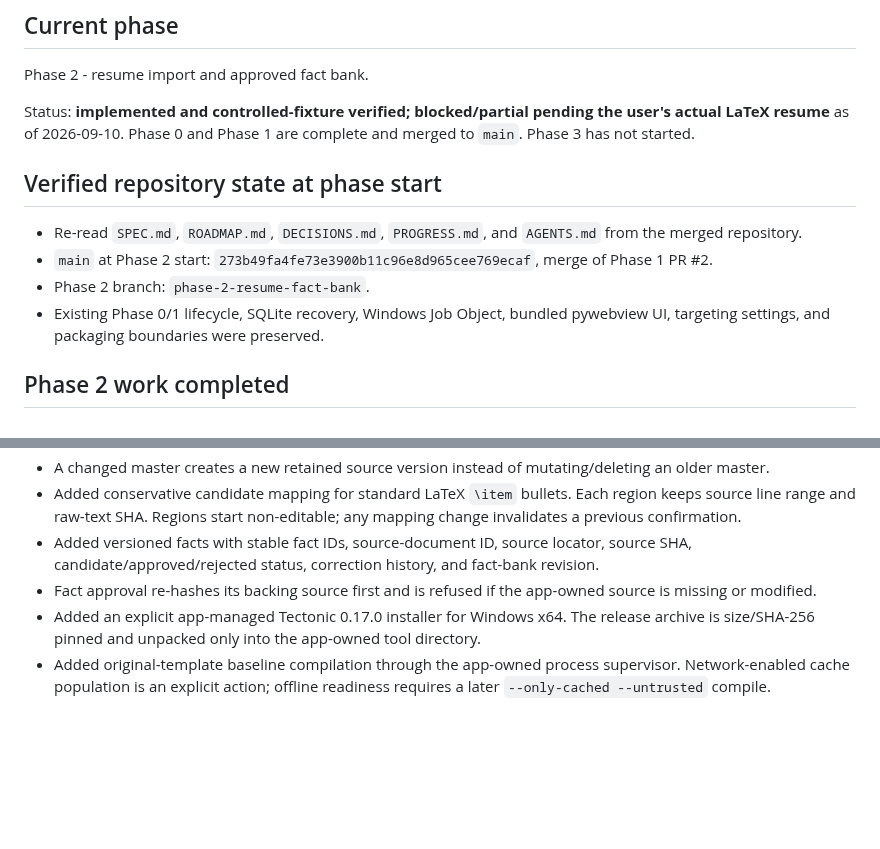
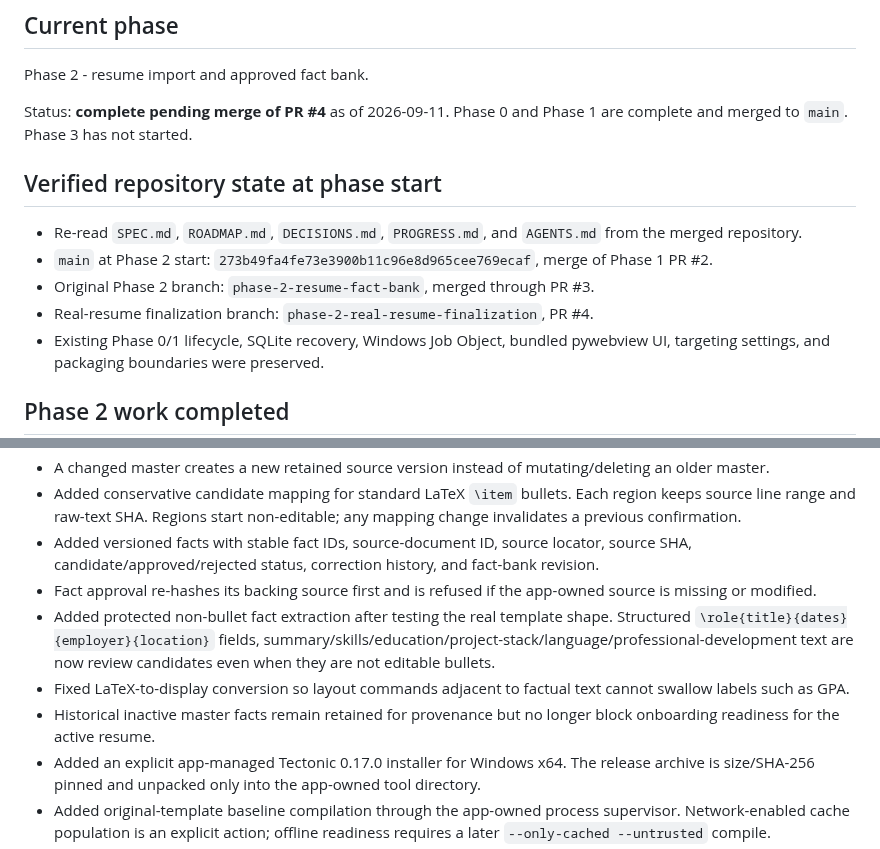
Before and after one commit to AaryaMody1301/jobpilot-local, a Markdown page: PROGRESS.md, 2 parts joined by grey strips. GitHub-like rendering; blank space fills up the shorter version.

```diff
--- a/PROGRESS.md
+++ b/PROGRESS.md
@@ -4,13 +4,14 @@
 
 Phase 2 - resume import and approved fact bank.
 
-Status: **implemented and controlled-fixture verified; blocked/partial pending the user's actual LaTeX resume** as of 2026-09-10. Phase 0 and Phase 1 are complete and merged to `main`. Phase 3 has not started.
+Status: **complete pending merge of PR #4** as of 2026-09-11. Phase 0 and Phase 1 are complete and merged to `main`. Phase 3 has not started.
 
 ## Verified repository state at phase start
 
 - Re-read `SPEC.md`, `ROADMAP.md`, `DECISIONS.md`, `PROGRESS.md`, and `AGENTS.md` from the merged repository.
 - `main` at Phase 2 start: `273b49fa4fe73e3900b11c96e8d965cee769ecaf`, merge of Phase 1 PR #2.
-- Phase 2 branch: `phase-2-resume-fact-bank`.
+- Original Phase 2 branch: `phase-2-resume-fact-bank`, merged through PR #3.
+- Real-resume finalization branch: `phase-2-real-resume-finalization`, PR #4.
 - Existing Phase 0/1 lifecycle, SQLite recovery, Windows Job Object, bundled pywebview UI, targeting settings, and packaging boundaries were preserved.
 
 ## Phase 2 work completed
@@ -21,6 +22,9 @@ Status: **implemented and controlled-fixture verified; blocked/partial pending t
 - Added conservative candidate mapping for standard LaTeX `\item` bullets. Each region keeps source line range and raw-text SHA. Regions start non-editable; any mapping change invalidates a previous confirmation.
 - Added versioned facts with stable fact IDs, source-document ID, source locator, source SHA, candidate/approved/rejected status, correction history, and fact-bank revision.
 - Fact approval re-hashes its backing source first and is refused if the app-owned source is missing or modified.
+- Added protected non-bullet fact extraction after testing the real template shape. Structured `\role{title}{dates}{employer}{location}` fields, summary/skills/education/project-stack/language/professional-development text are now review candidates even when they are not editable bullets.
+- Fixed LaTeX-to-display conversion so layout commands adjacent to factual text cannot swallow labels such as GPA.
+- Historical inactive master facts remain retained for provenance but no longer block onboarding readiness for the active resume.
 - Added an explicit app-managed Tectonic 0.17.0 installer for Windows x64. The release archive is size/SHA-256 pinned and unpacked only into the app-owned tool directory.
 - Added original-template baseline compilation through the app-owned process supervisor. Network-enabled cache population is an explicit action; offline readiness requires a later `--only-cached --untrusted` compile.
 - Added pypdf baseline inspection for page count/page geometry plus PDF/text hashes. Extracted PDF text is a validation signal only; it is not the source of factual truth or assumed to preserve reading order.
```
Also changed, not shown: other parts of PROGRESS.md (+45 -20 lines).
